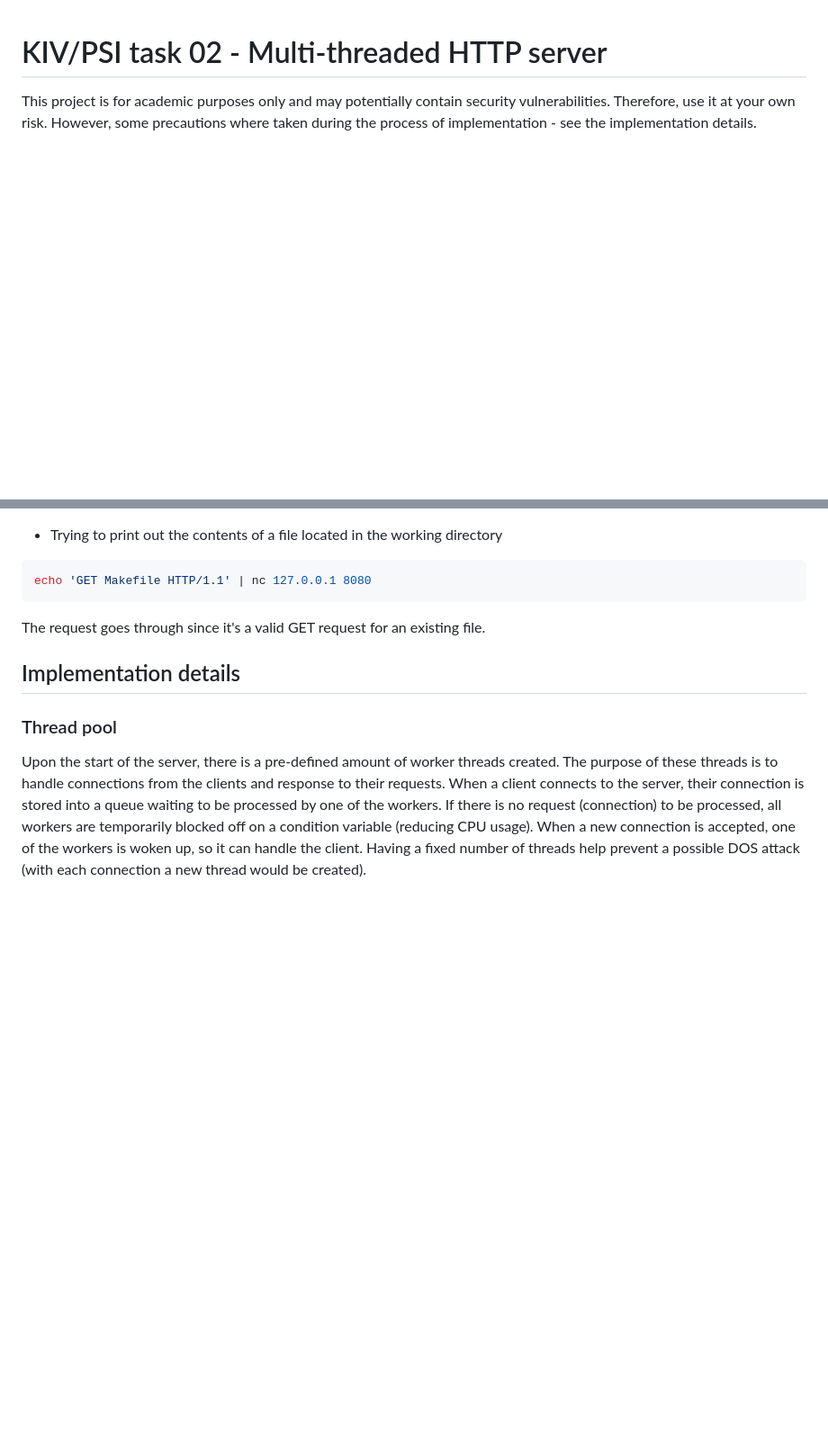
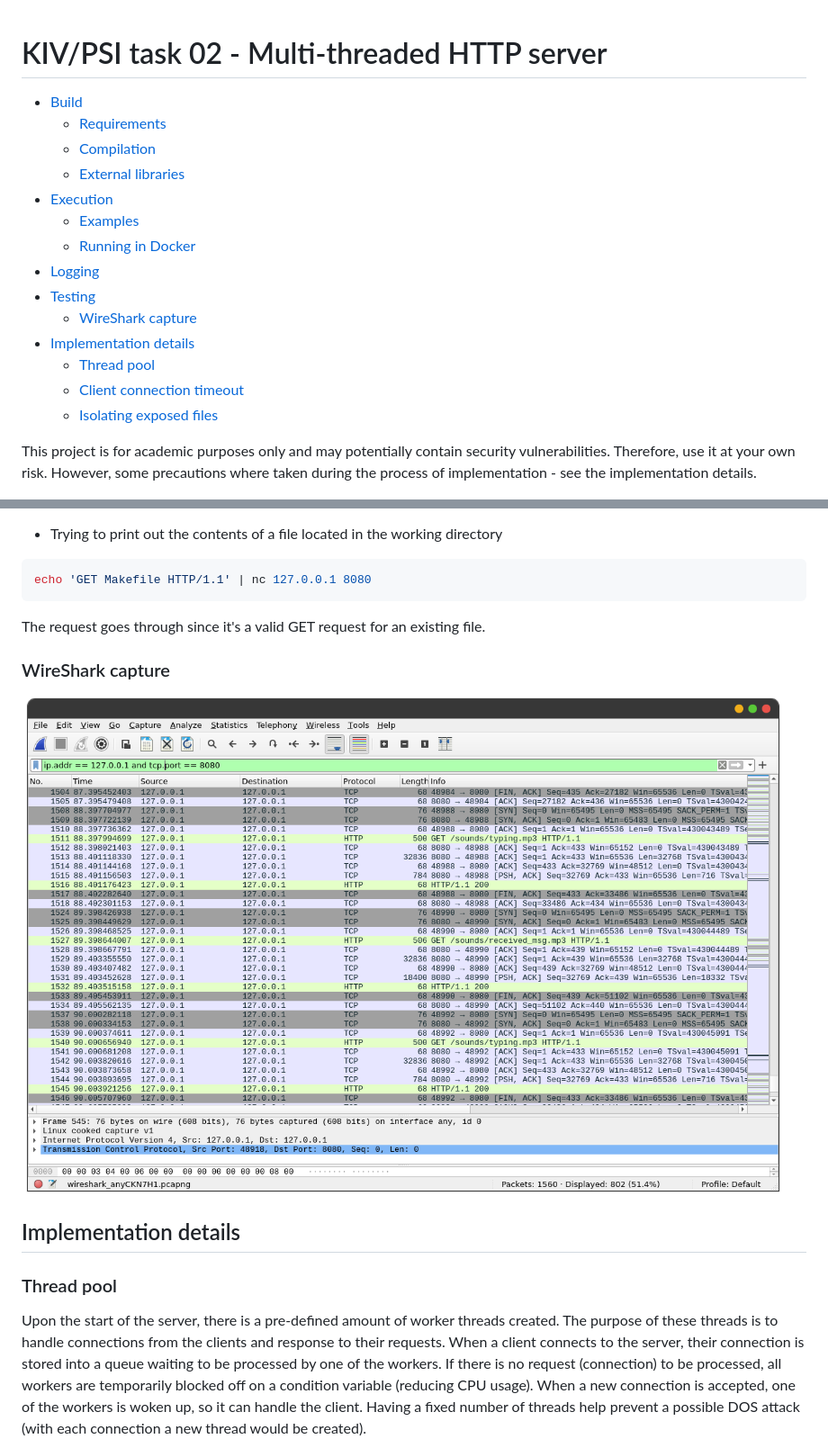
Before and after one commit to silhavyj/KIV-PSI-task02, a Markdown page: README.md, 2 parts joined by grey strips. Shown: that part at 90% size. Rendered like a GitHub page; pictures changed too: img/04.png (added); blank space fills up the shorter version.

```diff
--- a/README.md
+++ b/README.md
@@ -1,4 +1,19 @@
 # KIV/PSI task 02 - Multi-threaded HTTP server
+
+- [Build](#build)
+    * [Requirements](#requirements)
+    * [Compilation](#compilation)
+    * [External libraries](#external-libraries)
+- [Execution](#execution)
+    * [Examples](#examples)
+    * [Running in Docker](#running-in-docker)
+- [Logging](#logging)
+- [Testing](#testing)
+    * [WireShark capture](#wireshark-capture)
+- [Implementation details](#implementation-details)
+    * [Thread pool](#thread-pool)
+    * [Client connection timeout](#client-connection-timeout)
+    * [Isolating exposed files](#isolating-exposed-files)
 
 This project is for academic purposes only and may potentially contain security vulnerabilities. Therefore, use it at your own risk. However, some precautions where taken during the process of implementation - see the implementation details.
 
@@ -133,6 +148,10 @@ echo 'GET Makefile HTTP/1.1' | nc 127.0.0.1 8080
 
 The request goes through since it's a valid GET request for an existing file.
 
+### WireShark capture
+
+<img src="img/04.png">
+
 ## Implementation details
 
 ### Thread pool
```
